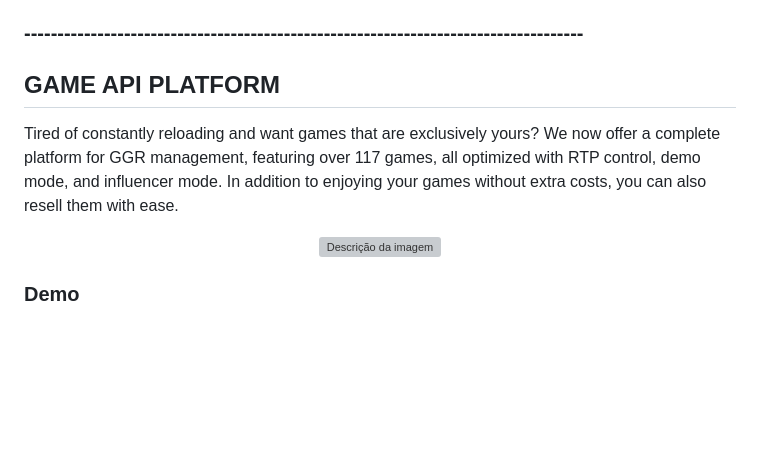
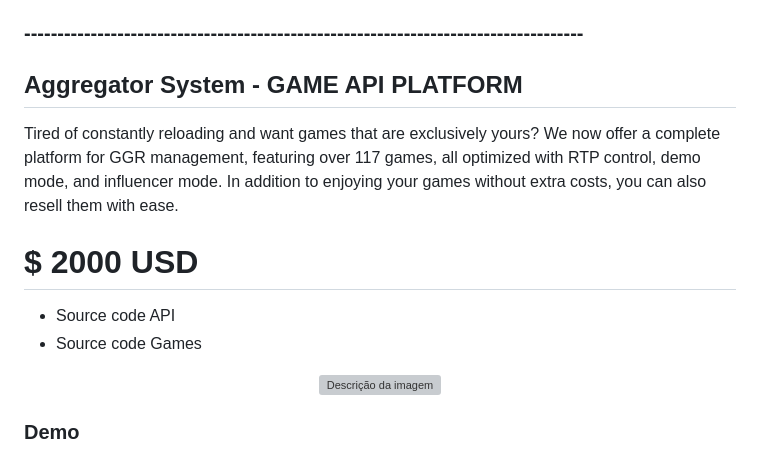
Before and after one commit to santosgv/viperpro, a Markdown page: README.md, the part around the change. Drawn GitHub-style; blank space fills up the shorter version; grey boxes are pictures that could not be loaded.

```diff
--- a/README.md
+++ b/README.md
@@ -221,8 +221,14 @@ All models below
 
 ### ------------------------------------------------------------------------------------
 
-## GAME API PLATFORM
+## Aggregator System - GAME API PLATFORM
 Tired of constantly reloading and want games that are exclusively yours? We now offer a complete platform for GGR management, featuring over 117 games, all optimized with RTP control, demo mode, and influencer mode. In addition to enjoying your games without extra costs, you can also resell them with ease.
+
+# $ 2000 USD
+
+* Source code API
+* Source code Games
+
 
 <a target="_blank" href="https://chinesa.venixserver.cloud/">
     <div align="center">
```
